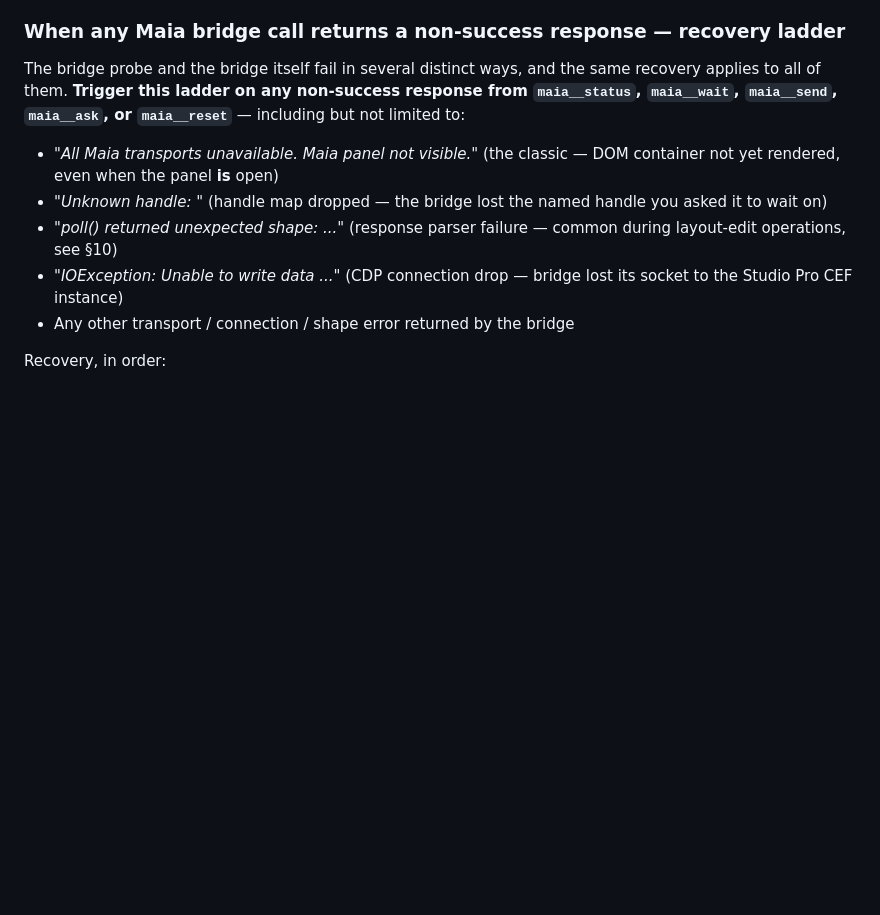
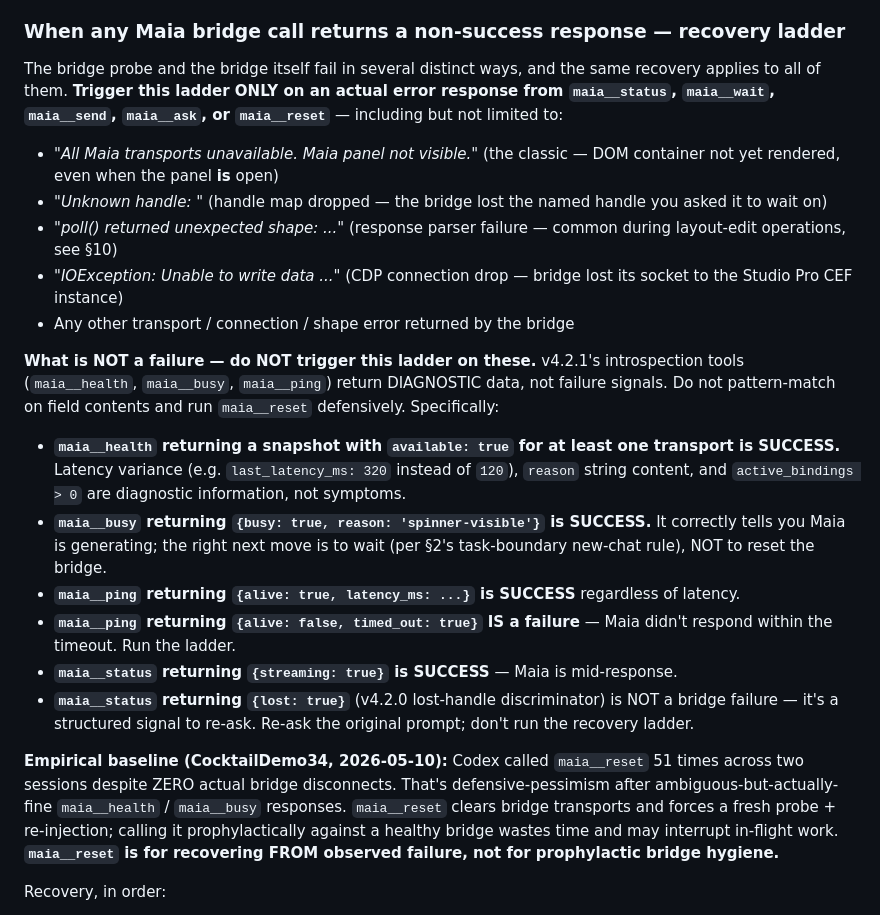
Before and after one commit to rperdiga/mxTerminal, a Markdown page: rules/concord-pages-and-themes.md, the part around the change. Drawn GitHub-style; blank space fills up the shorter version.

Commit message:
Concord v4.2.2 P2: rules iteration — sharpen §2 reset trigger + §12 time-based save_all
Item 7 (§2 ladder rule sharpening): added "What is NOT a failure"
subsection at top of recovery-ladder triggers. Codex's first
production Codex run (2026-05-10 CocktailDemo34) called maia__reset
51 times across two sessions despite zero actual bridge disconnects
— defensive-pessimism after benign maia__health / maia__busy
diagnostic responses. The rule now lists explicit "this is SUCCESS,
do NOT trigger the ladder" cases:
  - maia__health: available:true for any transport → success
  - maia__busy: any result (busy or idle) → success
  - maia__ping: any non-zero latency → success
  - maia__status: streaming or lost → success (not failure)
maia__reset is for recovering FROM observed failure, not for
prophylactic bridge hygiene.

Item 8 (§12 verification — time-based save_all fallback): added
explicit dual-trigger fallback for visual-polish phases:
  "Call save_all + refresh_project at least every 15 minutes
   OR every 10 consecutive pg_*/ped_update_document calls without
   an intervening save — whichever comes first."
v4.2.1's batch-based cadence works during build (each module/page
creation is a natural batch) but fails during polish (re-running
pg_write_page against existing pages doesn't cross batch boundaries).
CocktailDemo34 drifted 54 min without a save before a machine
crash; the build survived only because Codex happened to save 3
min before the crash. The dual trigger (wall-clock OR count-based)
gives the agent a deterministic self-audit signal — per fresh-
reviewer NIT that "set a mental timer" is hopeful at best.

```diff
--- a/rules/concord-pages-and-themes.md
+++ b/rules/concord-pages-and-themes.md
@@ -45,13 +45,24 @@ The `pg_*` tools live inside Maia and are not exposed to your tool surface from
 
 ### When any Maia bridge call returns a non-success response — recovery ladder
 
-The bridge probe and the bridge itself fail in several distinct ways, and the same recovery applies to all of them. **Trigger this ladder on any non-success response from `maia__status`, `maia__wait`, `maia__send`, `maia__ask`, or `maia__reset`** — including but not limited to:
+The bridge probe and the bridge itself fail in several distinct ways, and the same recovery applies to all of them. **Trigger this ladder ONLY on an actual error response from `maia__status`, `maia__wait`, `maia__send`, `maia__ask`, or `maia__reset`** — including but not limited to:
 
 - *"All Maia transports unavailable. Maia panel not visible."* (the classic — DOM container not yet rendered, even when the panel **is** open)
 - *"Unknown handle: <name>"* (handle map dropped — the bridge lost the named handle you asked it to wait on)
 - *"poll() returned unexpected shape: ..."* (response parser failure — common during layout-edit operations, see §10)
 - *"IOException: Unable to write data ..."* (CDP connection drop — bridge lost its socket to the Studio Pro CEF instance)
 - Any other transport / connection / shape error returned by the bridge
+
+**What is NOT a failure — do NOT trigger this ladder on these.** v4.2.1's introspection tools (`maia__health`, `maia__busy`, `maia__ping`) return DIAGNOSTIC data, not failure signals. Do not pattern-match on field contents and run `maia__reset` defensively. Specifically:
+
+- **`maia__health` returning a snapshot with `available: true` for at least one transport is SUCCESS.** Latency variance (e.g. `last_latency_ms: 320` instead of `120`), `reason` string content, and `active_bindings > 0` are diagnostic information, not symptoms.
+- **`maia__busy` returning `{busy: true, reason: 'spinner-visible'}` is SUCCESS.** It correctly tells you Maia is generating; the right next move is to wait (per §2's task-boundary new-chat rule), NOT to reset the bridge.
+- **`maia__ping` returning `{alive: true, latency_ms: ...}` is SUCCESS** regardless of latency.
+- **`maia__ping` returning `{alive: false, timed_out: true}` IS a failure** — Maia didn't respond within the timeout. Run the ladder.
+- **`maia__status` returning `{streaming: true}` is SUCCESS** — Maia is mid-response.
+- **`maia__status` returning `{lost: true}`** (v4.2.0 lost-handle discriminator) is NOT a bridge failure — it's a structured signal to re-ask. Re-ask the original prompt; don't run the recovery ladder.
+
+**Empirical baseline (CocktailDemo34, 2026-05-10):** Codex called `maia__reset` 51 times across two sessions despite ZERO actual bridge disconnects. That's defensive-pessimism after ambiguous-but-actually-fine `maia__health` / `maia__busy` responses. `maia__reset` clears bridge transports and forces a fresh probe + re-injection; calling it prophylactically against a healthy bridge wastes time and may interrupt in-flight work. **`maia__reset` is for recovering FROM observed failure, not for prophylactic bridge hygiene.**
 
 Recovery, in order:
 
```
Also changed, not shown: rules/concord-build-rules.md (+10 -0 lines).
